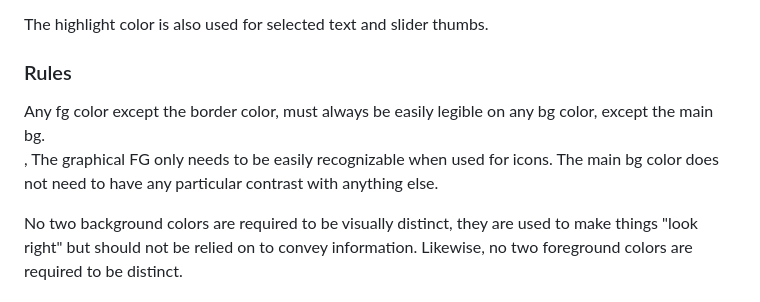
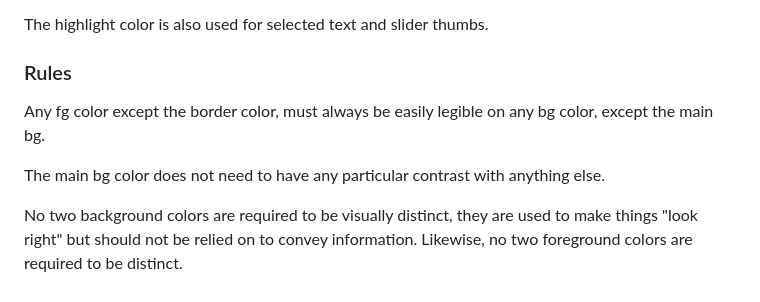
Before and after one commit to EternityForest/barrel.css, a Markdown page: README.md, the part around the change. GitHub-like rendering.

Commit message:
Simplify design language

```diff
--- a/README.md
+++ b/README.md
@@ -359,11 +359,8 @@ The highlight color is also used for selected text and slider thumbs.
 
 
 ### Rules
+Any fg color except the border color, must always be easily legible on any bg color, except the main bg.
 
-
-Any fg color except the border color, must always be easily legible on any bg color, except the main bg.
-,
-The graphical FG only needs to be easily recognizable when used for icons.  The main bg color does not need to
-have any particular contrast with anything else.
+The main bg color does not need to have any particular contrast with anything else.
 
 No two background colors are required to be visually distinct, they are used to make things "look right" but should not be relied on to convey information.  Likewise, no two foreground colors are required to be distinct.
```
